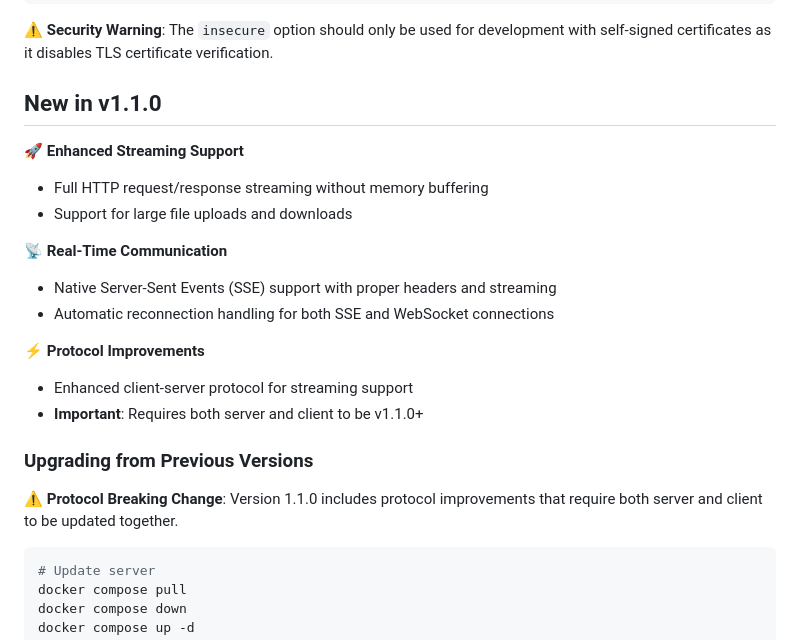
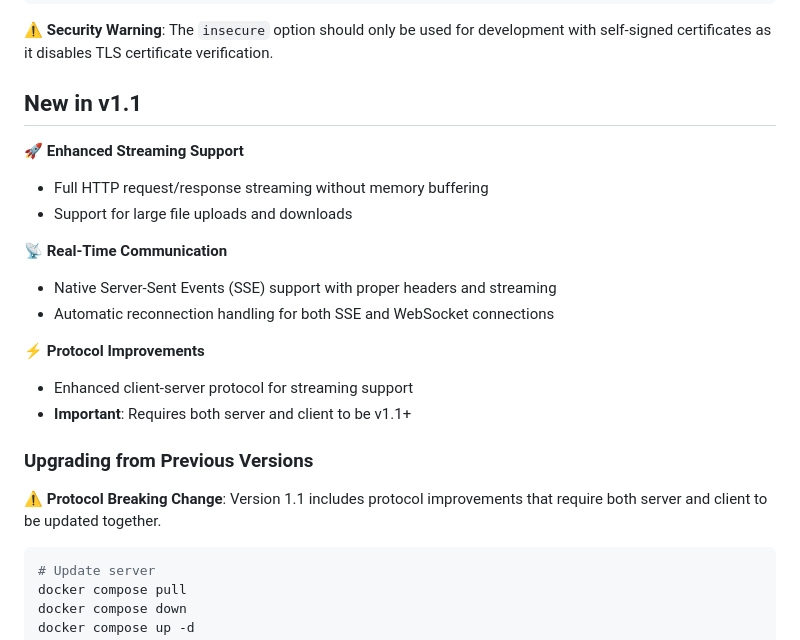
Before and after one commit to arch7tect/exposeme, a Markdown page: readme.md, the part around the change. GitHub-like rendering.

Commit message:
readme refactoring

````diff
--- a/readme.md
+++ b/readme.md
@@ -457,7 +457,7 @@ insecure = true  # Skip TLS verification for self-signed certificates
 
 **⚠️ Security Warning**: The `insecure` option should only be used for development with self-signed certificates as it disables TLS certificate verification.
 
-## New in v1.1.0
+## New in v1.1
 
 🚀 **Enhanced Streaming Support**
 - Full HTTP request/response streaming without memory buffering
@@ -469,11 +469,11 @@ insecure = true  # Skip TLS verification for self-signed certificates
 
 ⚡ **Protocol Improvements**
 - Enhanced client-server protocol for streaming support
-- **Important**: Requires both server and client to be v1.1.0+
+- **Important**: Requires both server and client to be v1.1+
 
 ### Upgrading from Previous Versions
 
-**⚠️ Protocol Breaking Change**: Version 1.1.0 includes protocol improvements that require both server and client to be updated together.
+**⚠️ Protocol Breaking Change**: Version 1.1 includes protocol improvements that require both server and client to be updated together.
 
 ```bash
 # Update server
````
